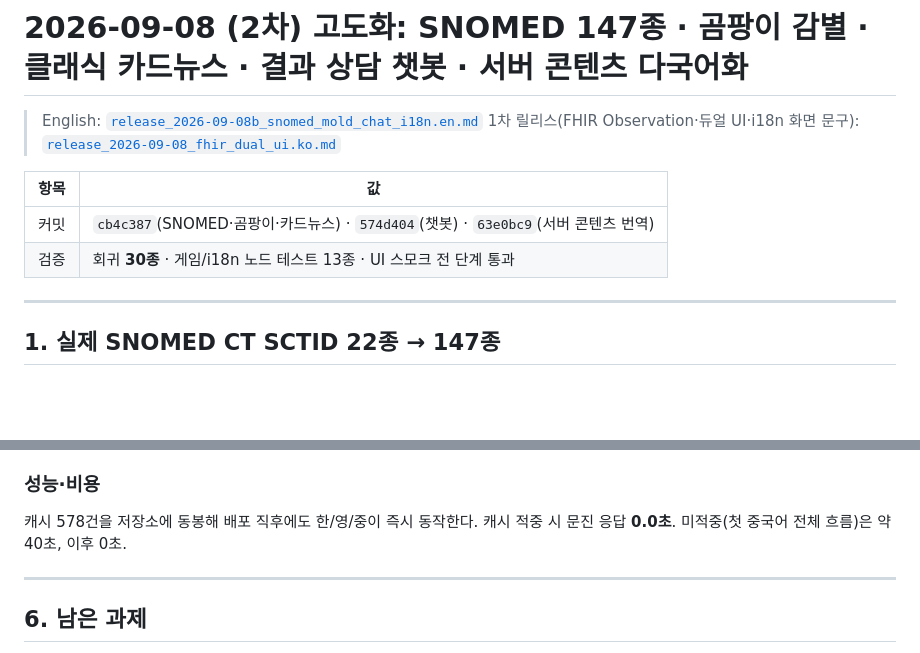
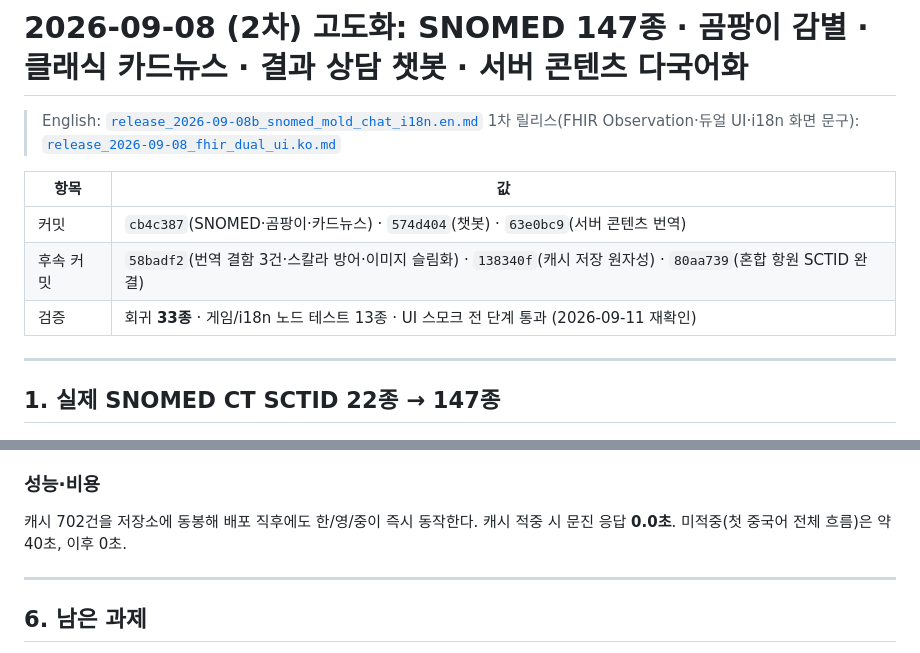
Before and after one commit to DrugnSafety/APAAACI_mast_to_HL7FHIR, a Markdown page: docs/release_2026-09-08b_snomed_mold_chat_i18n.ko.md, 2 parts joined by grey strips. Drawn GitHub-style; blank space fills up the shorter version.

```diff
--- a/docs/release_2026-09-08b_snomed_mold_chat_i18n.ko.md
+++ b/docs/release_2026-09-08b_snomed_mold_chat_i18n.ko.md
@@ -6,7 +6,8 @@
 | 항목 | 값 |
 |---|---|
 | 커밋 | `cb4c387`(SNOMED·곰팡이·카드뉴스) · `574d404`(챗봇) · `63e0bc9`(서버 콘텐츠 번역) |
-| 검증 | 회귀 **30종** · 게임/i18n 노드 테스트 13종 · UI 스모크 전 단계 통과 |
+| 후속 커밋 | `58badf2`(번역 결함 3건·스칼라 방어·이미지 슬림화) · `138340f`(캐시 저장 원자성) · `80aa739`(혼합 항원 SCTID 완결) |
+| 검증 | 회귀 **33종** · 게임/i18n 노드 테스트 13종 · UI 스모크 전 단계 통과 (2026-09-11 재확인) |
 
 ---
 
@@ -177,7 +178,7 @@ LLM 없이 판정 데이터에서 **결정론적으로** 답한다. Df/Dp 는
 - 기계 번역임을 UI 배너로 명시
 
 ### 성능·비용
-캐시 578건을 저장소에 동봉해 배포 직후에도 한/영/중이 즉시 동작한다.
+캐시 702건을 저장소에 동봉해 배포 직후에도 한/영/중이 즉시 동작한다.
 캐시 적중 시 문진 응답 **0.0초**. 미적중(첫 중국어 전체 흐름)은 약 40초, 이후 0초.
 
 ---
```
Also changed, not shown: README.md (+1 -1 lines), docs/release_2026-09-08b_snomed_mold_chat_i18n.en.md (+3 -2 lines).
